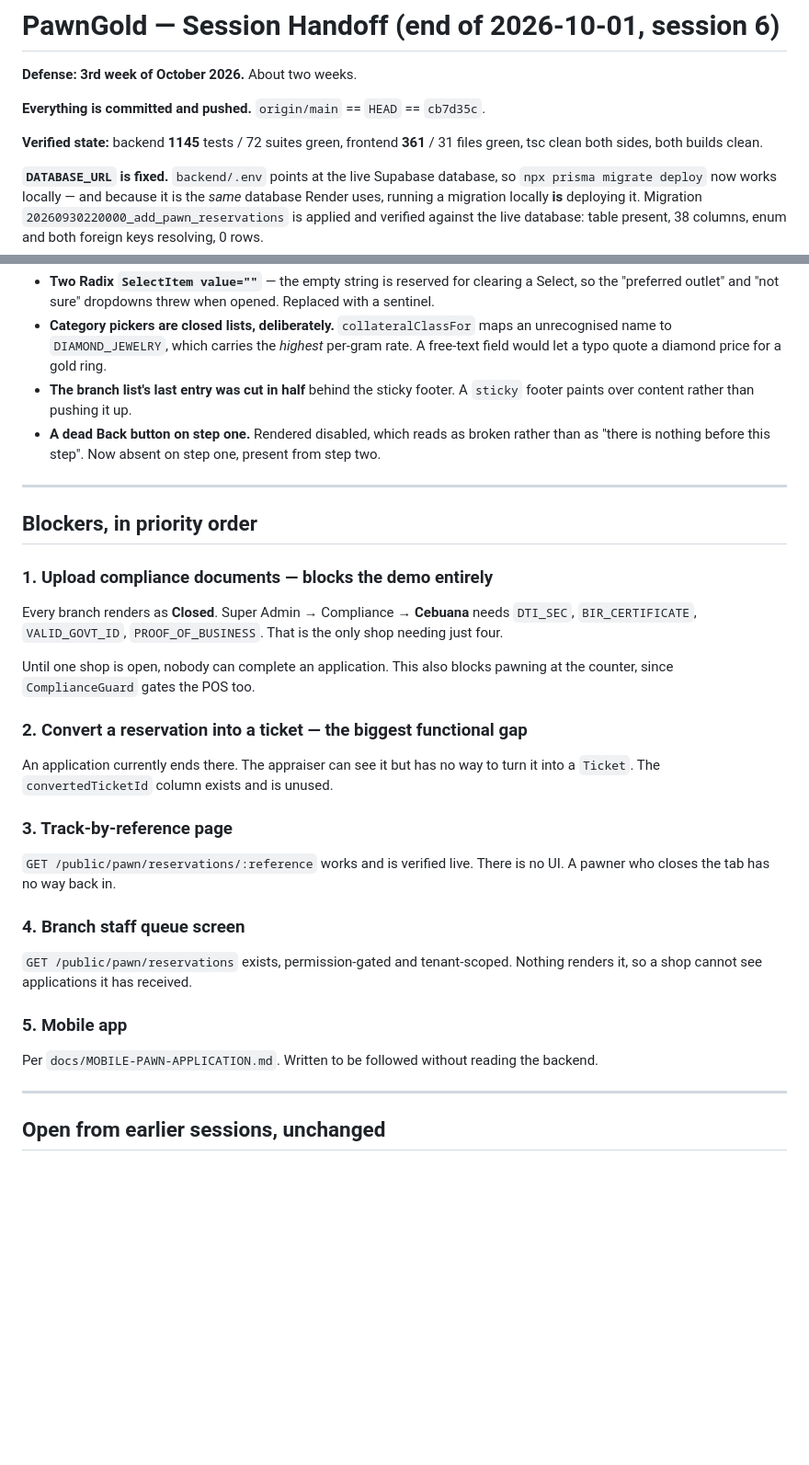
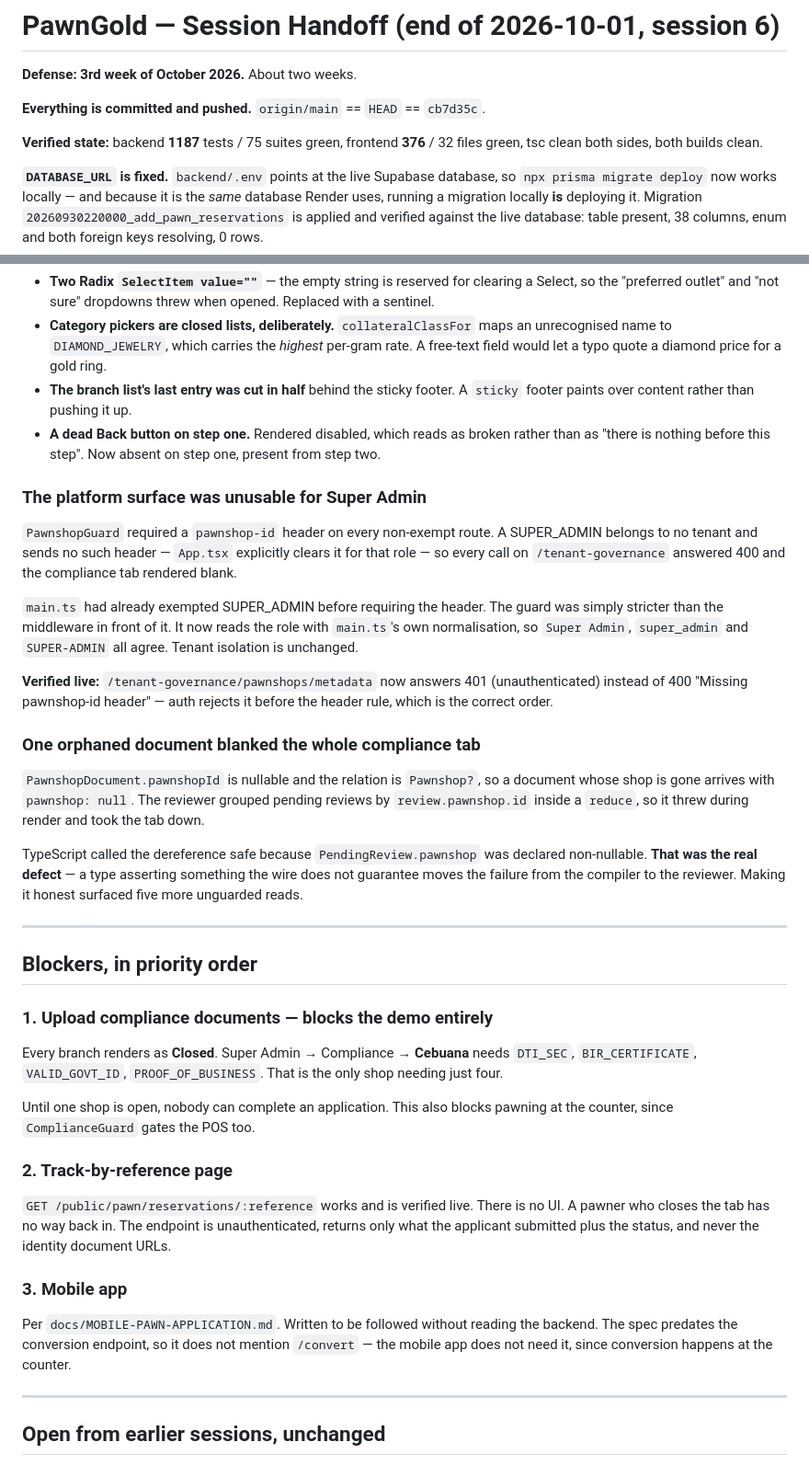
Before and after one commit to WorkzbyArvie/Integrated-pawnshop-v2, a Markdown page: SESSION-HANDOFF.md, 2 parts joined by grey strips. Shown at 92% size. Rendered like a GitHub page; blank space fills up the shorter version.

Commit message:
docs(handoff): the application flow is now a closed loop
Records the conversion endpoint and the branch screen, the Super Admin guard
fix and the orphaned-document crash, and updates the suite counts.

Notes that the deployed backend is still on 83a1ab6 while the frontend is on
a0906df, and records the likely cause: prestart:prod runs prisma migrate deploy
on every boot, so a stale DATABASE_URL on Render keeps the previous image
serving rather than failing loudly.

Co-Authored-By: Claude Opus 4.8 (1M context) <noreply@anthropic.com>

```diff
--- a/SESSION-HANDOFF.md
+++ b/SESSION-HANDOFF.md
@@ -4,8 +4,8 @@
 
 **Everything is committed and pushed.** `origin/main` == `HEAD` == `cb7d35c`.
 
-**Verified state:** backend **1145** tests / 72 suites green, frontend **361** /
-31 files green, tsc clean both sides, both builds clean.
+**Verified state:** backend **1187** tests / 75 suites green, frontend **376** /
+32 files green, tsc clean both sides, both builds clean.
 
 **`DATABASE_URL` is fixed.** `backend/.env` points at the live Supabase
 database, so `npx prisma migrate deploy` now works locally — and because it is
@@ -104,6 +127,34 @@ approval queue.
   rather than as "there is nothing before this step". Now absent on step one,
   present from step two.
 
+### The platform surface was unusable for Super Admin
+
+`PawnshopGuard` required a `pawnshop-id` header on every non-exempt route. A
+SUPER_ADMIN belongs to no tenant and sends no such header — `App.tsx` explicitly
+clears it for that role — so every call on `/tenant-governance` answered 400 and
+the compliance tab rendered blank.
+
+`main.ts` had already exempted SUPER_ADMIN before requiring the header. The
+guard was simply stricter than the middleware in front of it. It now reads the
+role with `main.ts`'s own normalisation, so `Super Admin`, `super_admin` and
+`SUPER-ADMIN` all agree. Tenant isolation is unchanged.
+
+**Verified live:** `/tenant-governance/pawnshops/metadata` now answers 401
+(unauthenticated) instead of 400 "Missing pawnshop-id header" — auth rejects it
+before the header rule, which is the correct order.
+
+### One orphaned document blanked the whole compliance tab
+
+`PawnshopDocument.pawnshopId` is nullable and the relation is `Pawnshop?`, so a
+document whose shop is gone arrives with `pawnshop: null`. The reviewer grouped
+pending reviews by `review.pawnshop.id` inside a `reduce`, so it threw during
+render and took the tab down.
+
+TypeScript called the dereference safe because `PendingReview.pawnshop` was
+declared non-nullable. **That was the real defect** — a type asserting something
+the wire does not guarantee moves the failure from the compiler to the
+reviewer. Making it honest surfaced five more unguarded reads.
+
 ---
 
 ## Blockers, in priority order
@@ -117,25 +168,19 @@ only shop needing just four.
 Until one shop is open, nobody can complete an application. This also blocks
 pawning at the counter, since `ComplianceGuard` gates the POS too.
 
-### 2. Convert a reservation into a ticket — the biggest functional gap
-
-An application currently ends there. The appraiser can see it but has no way to
-turn it into a `Ticket`. The `convertedTicketId` column exists and is unused.
-
-### 3. Track-by-reference page
+### 2. Track-by-reference page
 
 `GET /public/pawn/reservations/:reference` works and is verified live. There is
-no UI. A pawner who closes the tab has no way back in.
+no UI. A pawner who closes the tab has no way back in. The endpoint is
+unauthenticated, returns only what the applicant submitted plus the status, and
+never the identity document URLs.
 
-### 4. Branch staff queue screen
-
-`GET /public/pawn/reservations` exists, permission-gated and tenant-scoped.
-Nothing renders it, so a shop cannot see applications it has received.
-
-### 5. Mobile app
+### 3. Mobile app
 
 Per `docs/MOBILE-PAWN-APPLICATION.md`. Written to be followed without reading
-the backend.
+the backend. The spec predates the conversion endpoint, so it does not mention
+`/convert` — the mobile app does not need it, since conversion happens at the
+counter.
 
 ---
 
```
Also changed, not shown: other parts of SESSION-HANDOFF.md (+23 -0 lines).
